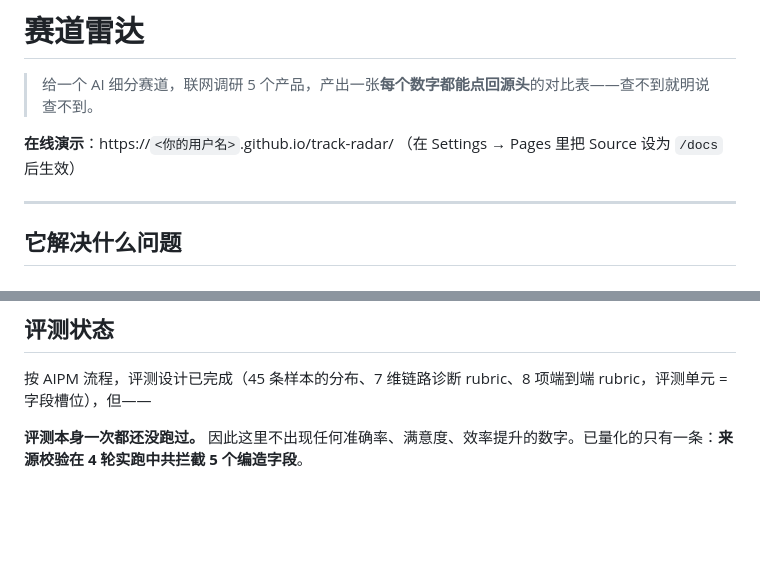
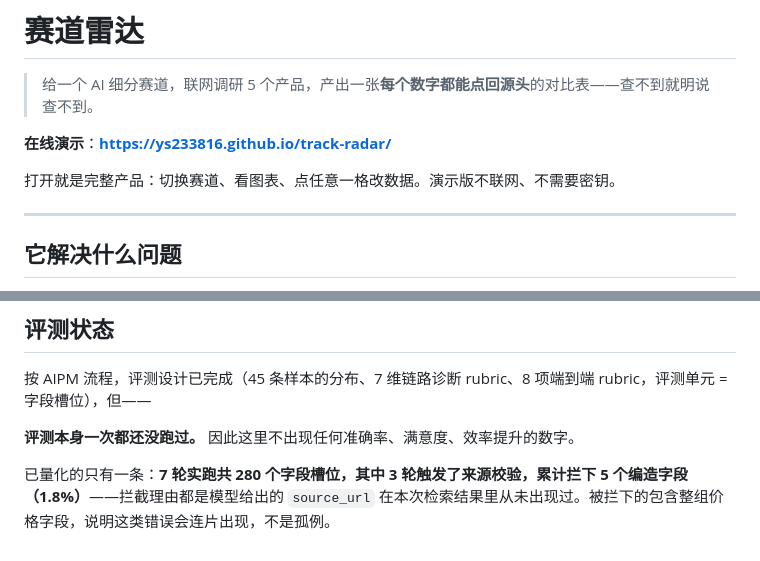
Before and after one commit to ys233816/track-radar, a Markdown page: README.md, 2 parts joined by grey strips. Drawn GitHub-style; blank space fills up the shorter version.

Commit message:
README：补上线上地址，并把量化数字改为可核验的口径
- 在线演示链接从占位符改为真实地址
- 修正拦截统计：原写「4 轮实跑」有误，逐份清点后为
  7 轮 / 280 个字段槽位 / 3 轮触发 / 拦截 5 个编造字段（1.8%）

Co-Authored-By: Claude Code <noreply@anthropic.com>

```diff
--- a/README.md
+++ b/README.md
@@ -2,7 +2,9 @@
 
 > 给一个 AI 细分赛道，联网调研 5 个产品，产出一张**每个数字都能点回源头**的对比表——查不到就明说查不到。
 
-**在线演示**：https://`<你的用户名>`.github.io/track-radar/ （在 Settings → Pages 里把 Source 设为 `/docs` 后生效）
+**在线演示**：**https://ys233816.github.io/track-radar/**
+
+打开就是完整产品：切换赛道、看图表、点任意一格改数据。演示版不联网、不需要密钥。
 
 ---
 
@@ -73,4 +75,6 @@ build-demo.mjs     单文件打包
 
 按 AIPM 流程，评测设计已完成（45 条样本的分布、7 维链路诊断 rubric、8 项端到端 rubric，评测单元 = 字段槽位），但——
 
-**评测本身一次都还没跑过。** 因此这里不出现任何准确率、满意度、效率提升的数字。已量化的只有一条：**来源校验在 4 轮实跑中共拦截 5 个编造字段**。
+**评测本身一次都还没跑过。** 因此这里不出现任何准确率、满意度、效率提升的数字。
+
+已量化的只有一条：**7 轮实跑共 280 个字段槽位，其中 3 轮触发了来源校验，累计拦下 5 个编造字段（1.8%）**——拦截理由都是模型给出的 `source_url` 在本次检索结果里从未出现过。被拦下的包含整组价格字段，说明这类错误会连片出现，不是孤例。
```
